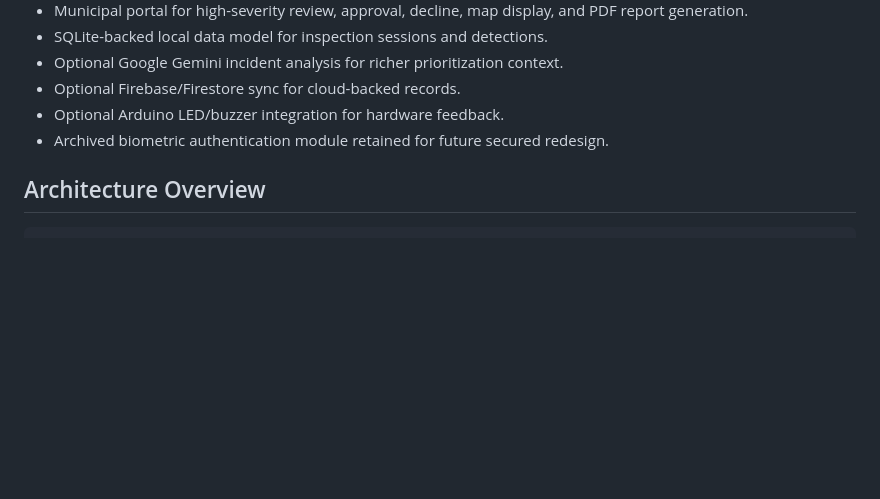
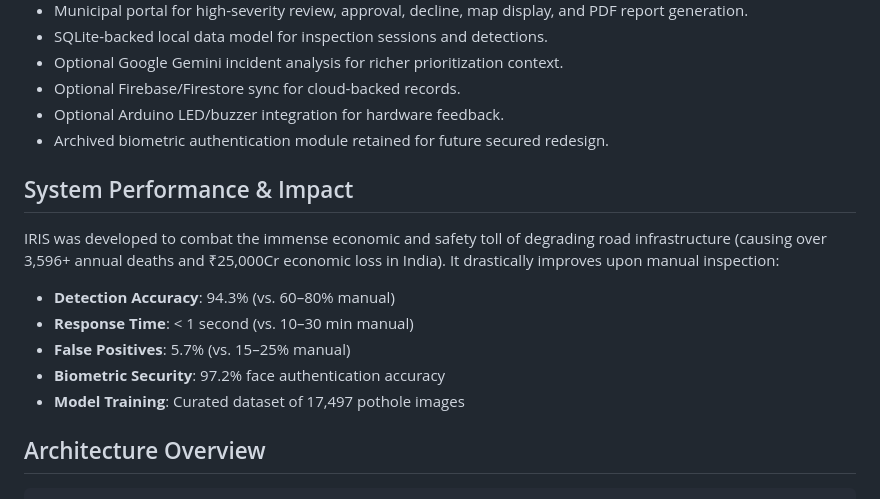
Before and after one commit to itsaddyon/IRIS, a Markdown page: README.md, the part around the change. Rendered like a GitHub page; blank space fills up the shorter version.

```diff
--- a/README.md
+++ b/README.md
@@ -36,6 +36,16 @@ This repository is prepared for long-term ownership records, portfolio presentat
 - Optional Firebase/Firestore sync for cloud-backed records.
 - Optional Arduino LED/buzzer integration for hardware feedback.
 - Archived biometric authentication module retained for future secured redesign.
+
+## System Performance & Impact
+
+IRIS was developed to combat the immense economic and safety toll of degrading road infrastructure (causing over 3,596+ annual deaths and ₹25,000Cr economic loss in India). It drastically improves upon manual inspection:
+
+- **Detection Accuracy**: 94.3% (vs. 60–80% manual)
+- **Response Time**: < 1 second (vs. 10–30 min manual)
+- **False Positives**: 5.7% (vs. 15–25% manual)
+- **Biometric Security**: 97.2% face authentication accuracy
+- **Model Training**: Curated dataset of 17,497 pothole images
 
 ## Architecture Overview
 
```
Also changed, not shown: docs/RESEARCH_OVERVIEW.md (+22 -13 lines).
